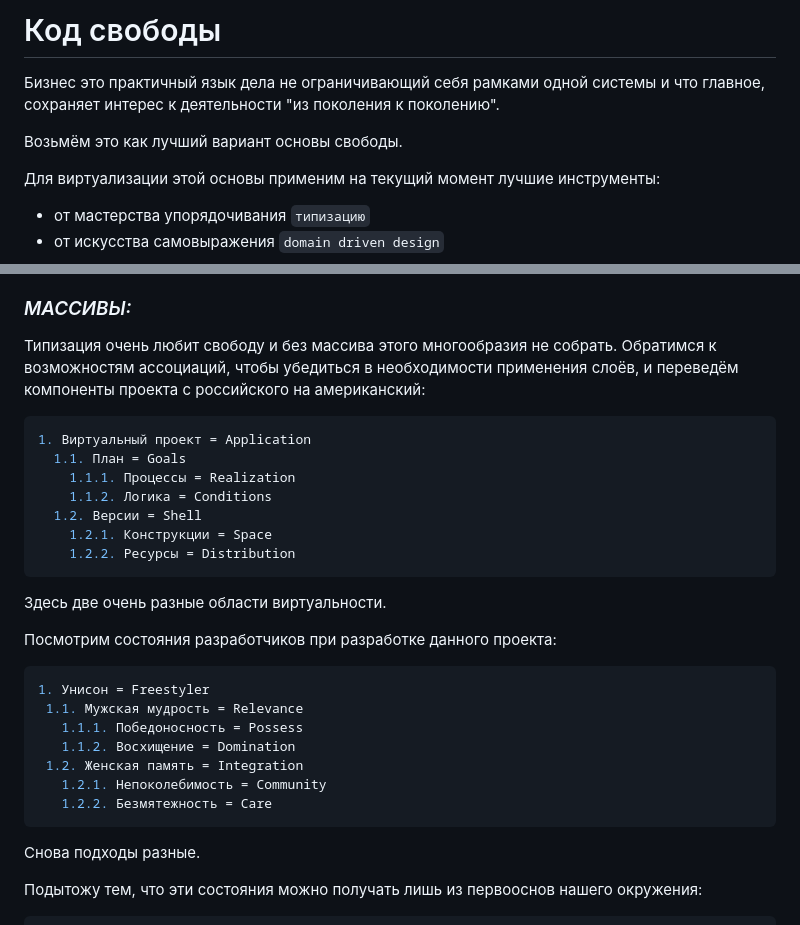
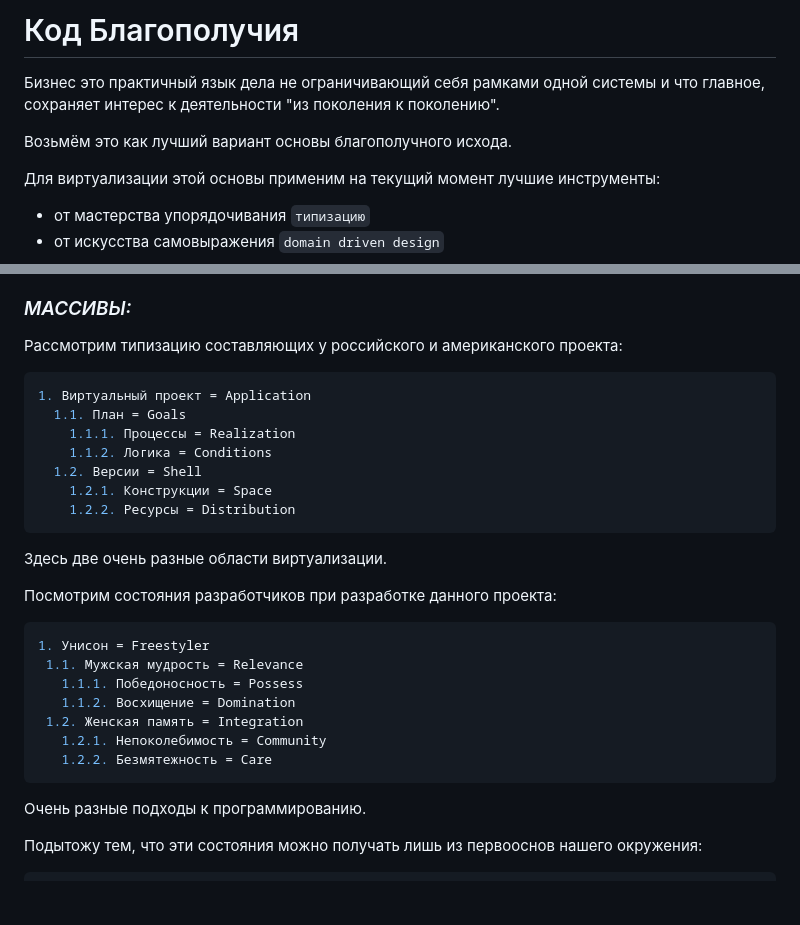
Before and after one commit to botogame/programming.prudence, a Markdown page: README.md, 2 parts joined by grey strips. Drawn GitHub-style; blank space fills up the shorter version.

Commit message:
Благополучие

````diff
--- a/README.md
+++ b/README.md
@@ -1,8 +1,8 @@
-# Код свободы
+# Код Благополучия
 
 Бизнес это практичный язык дела не ограничивающий себя рамками одной системы и что главное, сохраняет интерес к деятельности "из поколения к поколению".
 
-Возьмём это как лучший вариант основы свободы.
+Возьмём это как лучший вариант основы благополучного исхода.
 
 Для виртуализации этой основы применим на текущий момент лучшие инструменты:
 - от мастерства упорядочивания ```типизацию```
@@ -40,7 +40,7 @@
 
 ### *МАССИВЫ:*
 
-Типизация очень любит свободу и без массива этого многообразия не собрать. Обратимся к возможностям ассоциаций, чтобы убедиться в необходимости применения слоёв, и переведём компоненты проекта с российского на американский:
+Рассмотрим типизацию составляющих у российского и американского проекта:
 
 ```php
 1. Виртуальный проект = Application
@@ -52,7 +52,7 @@
     1.2.2. Ресурсы = Distribution
 ```
 
-Здесь две очень разные области виртуальности.
+Здесь две очень разные области виртуализации.
 
 Посмотрим состояния разработчиков при разработке данного проекта:
 
@@ -66,7 +66,7 @@
     1.2.2. Безмятежность = Care
  ```
 
-Снова подходы разные.
+Очень разные подходы к программированию.
 
 Подытожу тем, что эти состояния можно получать лишь из первооснов нашего окружения:
 
````
Also changed, not shown: License.md (+2 -2 lines), Картинки/well-being.jpg (added).
